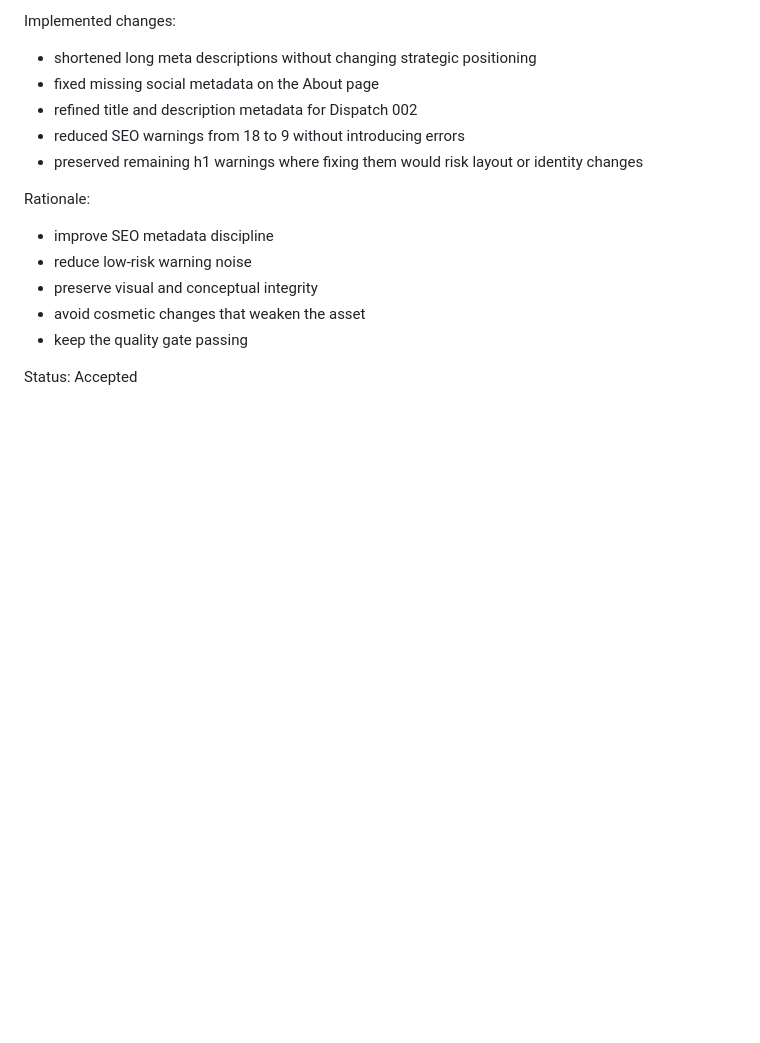
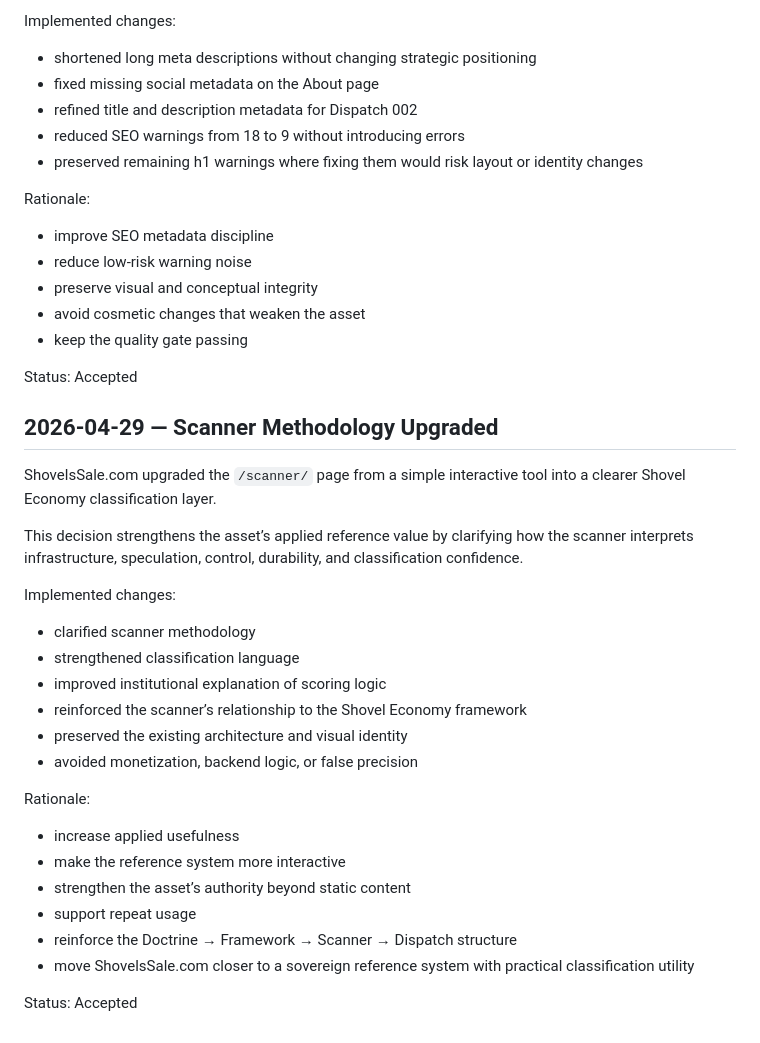
Before and after one commit to Sohadot/ShovelsSale, a Markdown page: DECISION_LOG.md, the part around the change. GitHub-like rendering; blank space fills up the shorter version.

Commit message:
Document scanner methodology upgrade
Records the scanner methodology upgrade as a governance decision in the ShovelsSale.com decision log.

Made-with: Cursor

```diff
--- a/DECISION_LOG.md
+++ b/DECISION_LOG.md
@@ -120,3 +120,27 @@ Rationale:
 - keep the quality gate passing
 
 Status: Accepted
+
+## 2026-04-29 — Scanner Methodology Upgraded
+
+ShovelsSale.com upgraded the `/scanner/` page from a simple interactive tool into a clearer Shovel Economy classification layer.
+
+This decision strengthens the asset’s applied reference value by clarifying how the scanner interprets infrastructure, speculation, control, durability, and classification confidence.
+
+Implemented changes:
+- clarified scanner methodology
+- strengthened classification language
+- improved institutional explanation of scoring logic
+- reinforced the scanner’s relationship to the Shovel Economy framework
+- preserved the existing architecture and visual identity
+- avoided monetization, backend logic, or false precision
+
+Rationale:
+- increase applied usefulness
+- make the reference system more interactive
+- strengthen the asset’s authority beyond static content
+- support repeat usage
+- reinforce the Doctrine → Framework → Scanner → Dispatch structure
+- move ShovelsSale.com closer to a sovereign reference system with practical classification utility
+
+Status: Accepted
```
